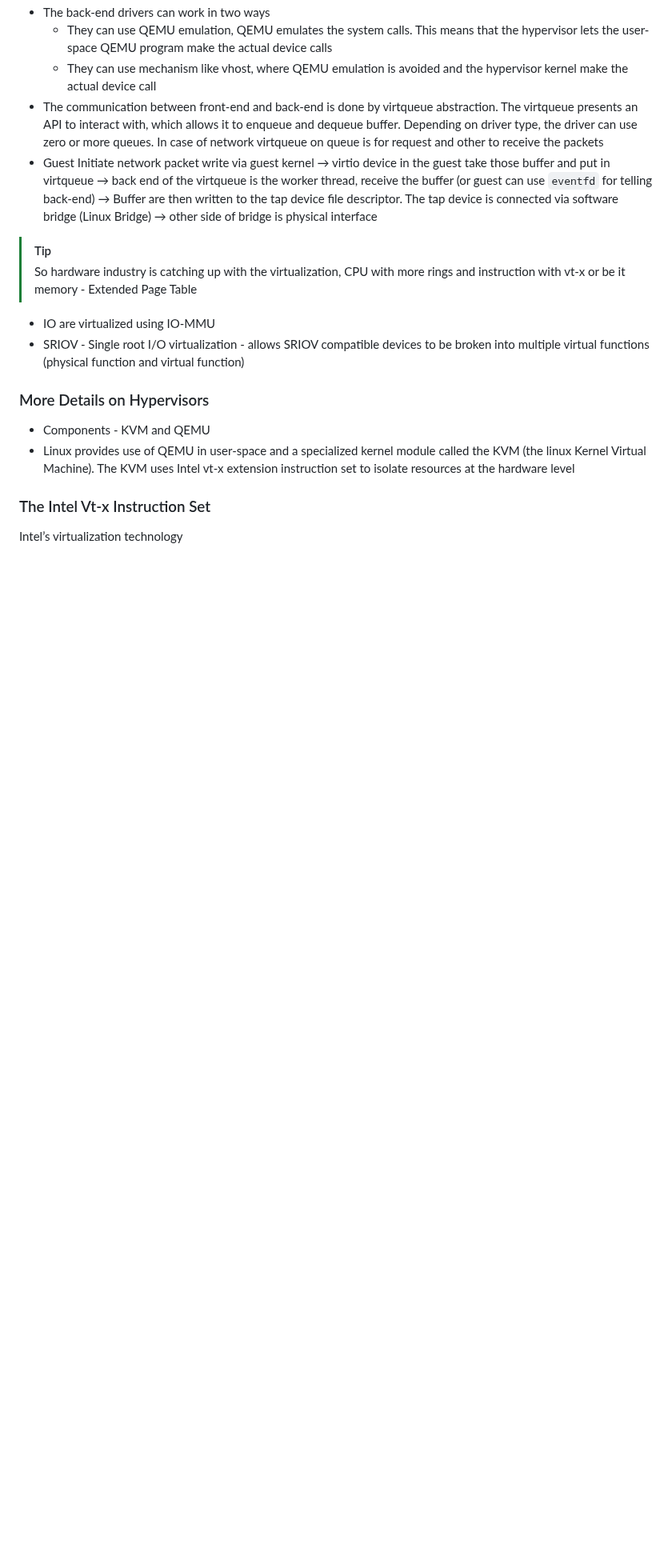
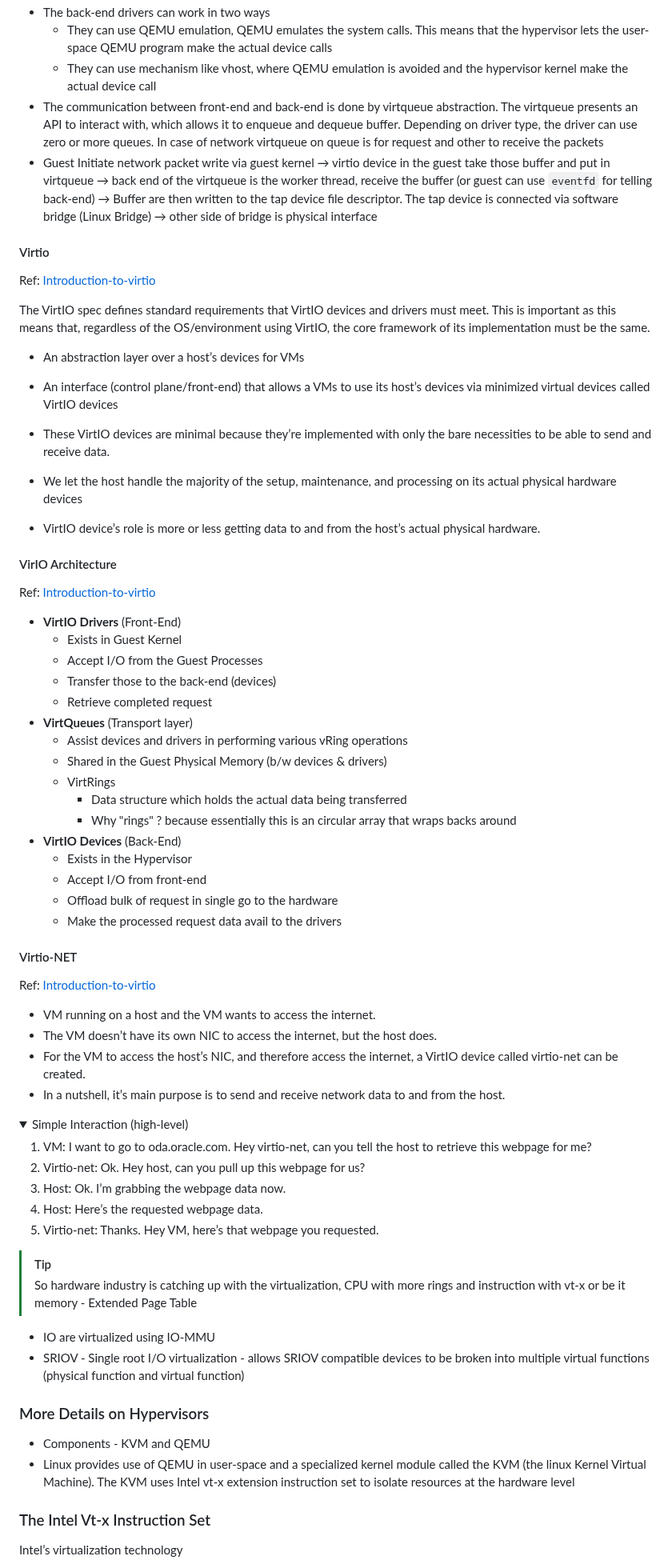
Before and after one commit to souraavv/whitepapers-and-books, a Markdown page: books/Virtualization/README.md, the part around one of its changes. Shown at 80% size. GitHub-like rendering; folded sections open; blank space fills up the shorter version.

```diff
--- a/books/Virtualization/README.md
+++ b/books/Virtualization/README.md
@@ -147,3 +222,58 @@ There are two mode of IO virtualization
     - They can use mechanism like vhost, where QEMU emulation is avoided and the hypervisor kernel make the actual device call
 - The communication between front-end and back-end is done by virtqueue abstraction. The virtqueue presents an API to interact with, which allows it to enqueue and dequeue buffer. Depending on driver type, the driver can use zero or more queues. In case of network virtqueue on queue is for request and other to receive the packets
 - Guest Initiate network packet write via guest kernel → virtio device in the guest take those buffer and put in virtqueue → back end of the virtqueue is the worker thread, receive the buffer (or guest can use `eventfd` for telling back-end) → Buffer are then written to the tap device file descriptor. The tap device is connected via software bridge (Linux Bridge) → other side of bridge is physical interface
+
+
+#### Virtio
+
+Ref: [Introduction-to-virtio](https://blogs.oracle.com/linux/post/introduction-to-virtio)
+
+The VirtIO spec defines standard requirements that VirtIO devices and drivers must meet. This is important as this means that, regardless of the OS/environment using VirtIO, the core framework of its implementation must be the same.
+
+- An abstraction layer over a host’s devices for VMs
+- An interface (control plane/front-end) that allows a VMs to use its host’s devices via minimized virtual devices called VirtIO devices
+- These VirtIO devices are minimal because they’re implemented with only the bare necessities to be able to send and receive data.
+
+- We let the host handle the majority of the setup, maintenance, and processing on its actual physical hardware devices
+- VirtIO device’s role is more or less getting data to and from the host’s actual physical hardware.
+
+#### VirIO Architecture
+
+Ref: [Introduction-to-virtio](https://blogs.oracle.com/linux/post/introduction-to-virtio)
+
+- __VirtIO Drivers__ (Front-End)
+  - Exists in Guest Kernel
+  - Accept I/O from the Guest Processes
+  - Transfer those to the back-end (devices)
+  - Retrieve completed request
+- __VirtQueues__ (Transport layer)
+  - Assist devices and drivers in performing various vRing operations
+  - Shared in the Guest Physical Memory (b/w devices & drivers)
+  - VirtRings
+    - Data structure which holds the actual data being transferred
+    - Why "rings" ? because essentially this is an circular array that wraps backs around
+- __VirtIO Devices__ (Back-End)
+  - Exists in the Hypervisor
+  - Accept I/O from front-end
+  - Offload bulk of request in single go to the hardware
+  - Make the processed request data avail to the drivers
+
+
+#### Virtio-NET
+
+Ref: [Introduction-to-virtio](https://blogs.oracle.com/linux/post/introduction-to-virtio)
+
+- VM running on a host and the VM wants to access the internet.
+- The VM doesn’t have its own NIC to access the internet, but the host does.
+- For the VM to access the host’s NIC, and therefore access the internet, a VirtIO device called virtio-net can be created.
+- In a nutshell, it’s main purpose is to send and receive network data to and from the host.
+
+<details>
+<summary> Simple Interaction (high-level) </summary>
+
+1. VM: I want to go to oda.oracle.com. Hey virtio-net, can you tell the host to retrieve this webpage for me?
+2. Virtio-net: Ok. Hey host, can you pull up this webpage for us?
+3. Host: Ok. I’m grabbing the webpage data now.
+4. Host: Here’s the requested webpage data.
+5. Virtio-net: Thanks. Hey VM, here’s that webpage you requested.
+
```
Also changed, not shown: other parts of books/Virtualization/README.md (+79 -6 lines), 1 other file.
